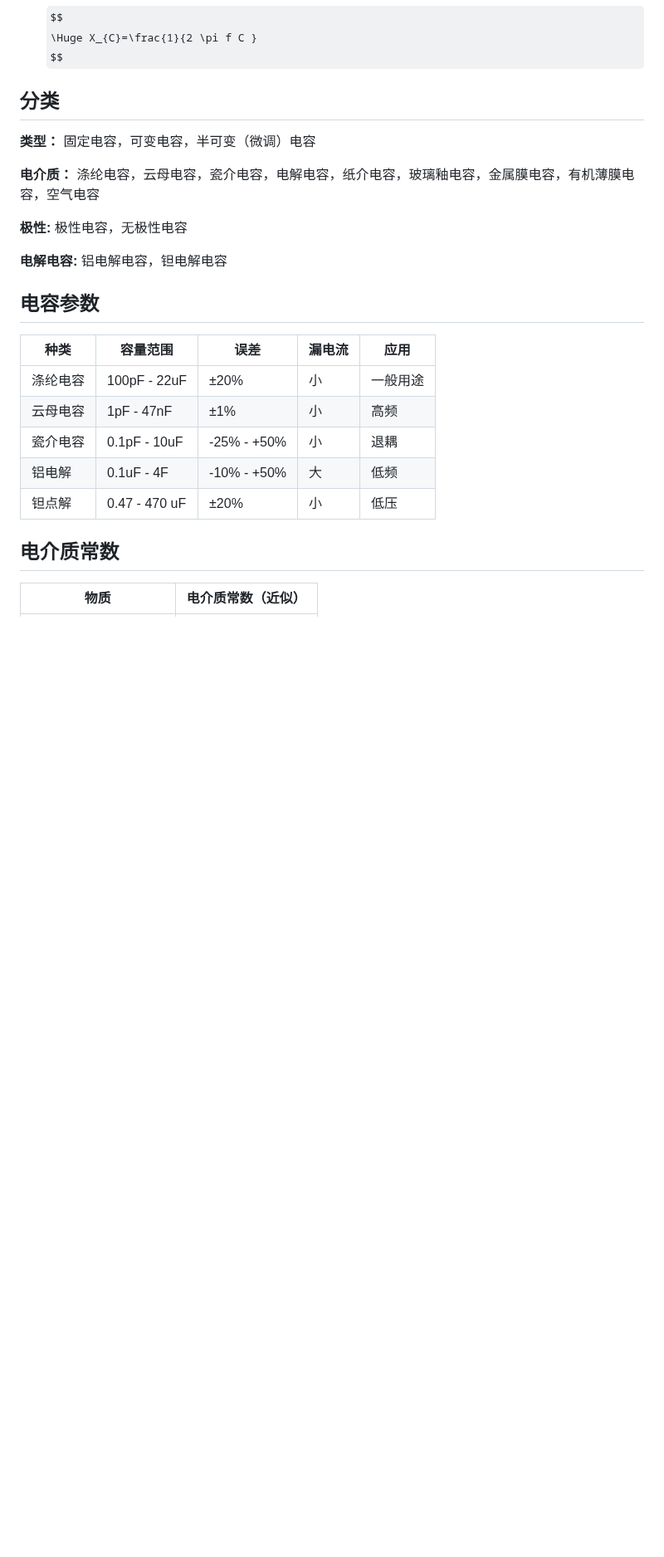
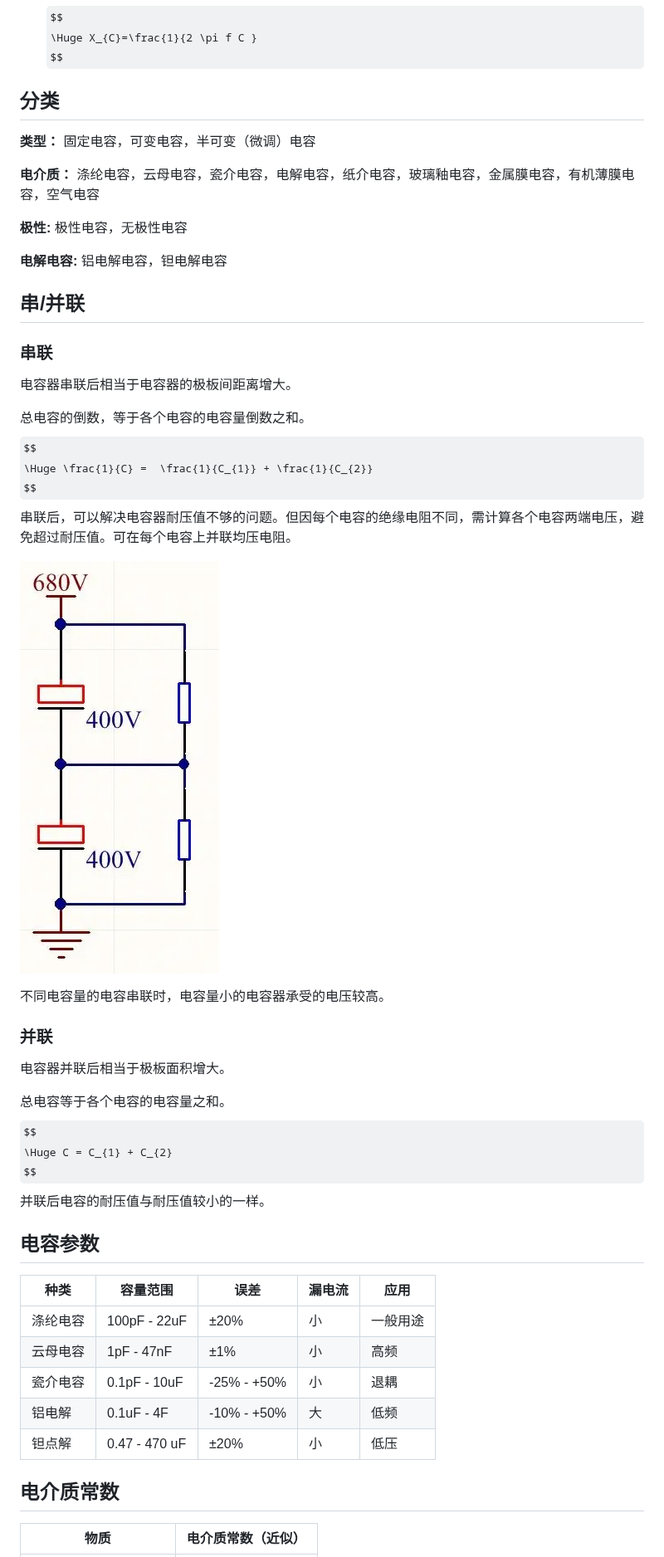
Before and after one commit to kelubo/wfbook_Electricity, a Markdown page: 7_capacitor电容.md, the part around the change. Shown at 83% size. Rendered like a GitHub page; pictures changed too: Images/电容均压电阻.jpg (added); some formulas as TeX source; blank space fills up the shorter version.

Commit message:
增加电容器串并联内容

```diff
--- a/7_capacitor电容.md
+++ b/7_capacitor电容.md
@@ -37,7 +37,31 @@ $$
 
 **电解电容:** 铝电解电容，钽电解电容
 
+## 串/并联
 
+### 串联
+
+电容器串联后相当于电容器的极板间距离增大。
+
+总电容的倒数，等于各个电容的电容量倒数之和。
+$$
+\Huge \frac{1}{C} =  \frac{1}{C_{1}} + \frac{1}{C_{2}}
+$$
+串联后，可以解决电容器耐压值不够的问题。但因每个电容的绝缘电阻不同，需计算各个电容两端电压，避免超过耐压值。可在每个电容上并联均压电阻。
+
+ ![](Images/电容均压电阻.jpg)
+
+不同电容量的电容串联时，电容量小的电容器承受的电压较高。
+
+### 并联
+
+电容器并联后相当于极板面积增大。
+
+总电容等于各个电容的电容量之和。
+$$
+\Huge C = C_{1} + C_{2}
+$$
+并联后电容的耐压值与耐压值较小的一样。
 
 ## 电容参数
 
```
